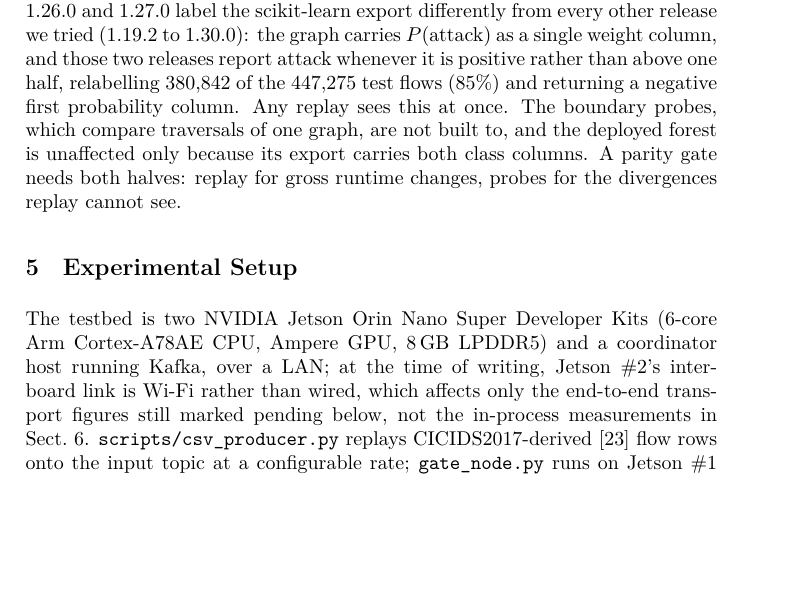
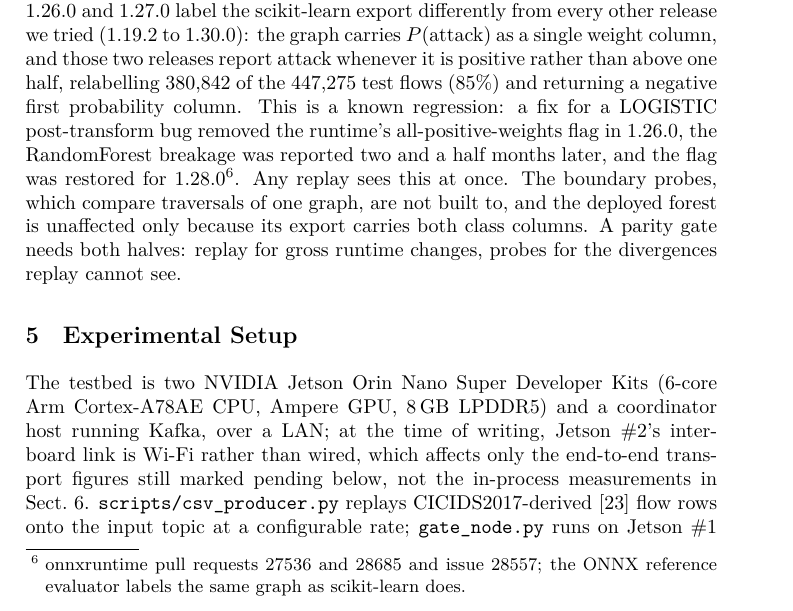
Before and after one commit to vuthainguyen1602/onnx-edge-ids, a LaTeX paper (lncs/manuscript/main.tex): part of page 9 of 18, cut so that both start at the same text, the shorter picture padded with empty space. Compiled offline with XeLaTeX; a LaTeX package or settings file that is missing is left out.

Commit message:
docs(lncs): catch READMEs up with exp5, cite the ONNX Runtime regression
READMEs (repo root, lncs/, lncs/manuscript/) now list exp5/exp5b in the
reproduce steps, metrics and TODO list, report 17 pages, and drop two
stale TODO items (co-author list, "no Spark content"). The manuscript's
"What replay is for" paragraph names the cause and the fix: PR 27536
(1.26.0) removed the all-positive-weights flag, issue 28557 reported the
RandomForest breakage, PR 28685 restored it for 1.28.0; the ONNX
reference evaluator agrees with scikit-learn on the same graph. The tex
provenance comment covers tab:generalize.

```diff
--- a/lncs/manuscript/main.tex
+++ b/lncs/manuscript/main.tex
@@ -232,7 +233,7 @@ The probe set is derived from the artifact, so nothing ties it to this forest or
 
 Three things carry over and one is sharpened. The float32 traversal agrees with ONNX Runtime everywhere. Replay is weak exactly where it is relied on: for the three forests whose divergence is rare (both random forests and LightGBM) a 2{,}000-row replay passes 87 to 98\% of the time, and the probes find the same divergence 24 to $169\times$ more densely. For HistGradientBoosting and XGBoost the divergence is common, 0.2 to 0.3\% of replayed rows, with a tree moved on 50 to 70\% of them; replay catches it, the probes add only 3 to $7\times$, and the question for those exports is not whether they are exact but whether that disagreement rate is acceptable. What is sharpened is the mechanism. Threshold sharing is a property of the bin count, not of binning: Spark's 32 bins give 72 trees per pair, the 255-bin trainers about 4, exact splits 2. Labels flip in every forest regardless, because what matters is how many trees a boundary value moves, and shared thresholds are one route to moving several: for the scikit-learn forest an on-threshold probe that moves any tree moves 2.2 on average, but those whose label flips moved 15, the remainder coming from the base row's other features, which real traffic places within rounding distance of a threshold often enough that 0.36\% of unmodified replay rows also move a tree. Sharing raises the chance that a moved tree flips the label (0.29\% against 0.16\%) and, at 815 pairs against 57{,}373, is what makes the exhaustive gate cheap.
 
-\textbf{What replay is for.} Between ONNX Runtime 1.25.1 and 1.28.0, releases 1.26.0 and 1.27.0 label the scikit-learn export differently from every other release we tried (1.19.2 to 1.30.0): the graph carries $P(\text{attack})$ as a single weight column, and those two releases report attack whenever it is positive rather than above one half, relabelling 380{,}842 of the 447{,}275 test flows (85\%) and returning a negative first probability column. Any replay sees this at once. The boundary probes, which compare traversals of one graph, are not built to, and the deployed forest is unaffected only because its export carries both class columns. A parity gate needs both halves: replay for gross runtime changes, probes for the divergences replay cannot see.
+\textbf{What replay is for.} Between ONNX Runtime 1.25.1 and 1.28.0, releases 1.26.0 and 1.27.0 label the scikit-learn export differently from every other release we tried (1.19.2 to 1.30.0): the graph carries $P(\text{attack})$ as a single weight column, and those two releases report attack whenever it is positive rather than above one half, relabelling 380{,}842 of the 447{,}275 test flows (85\%) and returning a negative first probability column. This is a known regression: a fix for a LOGISTIC post-transform bug removed the runtime's all-positive-weights flag in 1.26.0, the RandomForest breakage was reported two and a half months later, and the flag was restored for 1.28.0\footnote{onnxruntime pull requests 27536 and 28685 and issue 28557; the ONNX reference evaluator labels the same graph as scikit-learn does.}. Any replay sees this at once. The boundary probes, which compare traversals of one graph, are not built to, and the deployed forest is unaffected only because its export carries both class columns. A parity gate needs both halves: replay for gross runtime changes, probes for the divergences replay cannot see.
 
 \section{Experimental Setup}
 
```
Also changed, not shown: README.md, lncs/README.md, lncs/manuscript/README.md, lncs/manuscript/main.tex (5 more changed lines).
